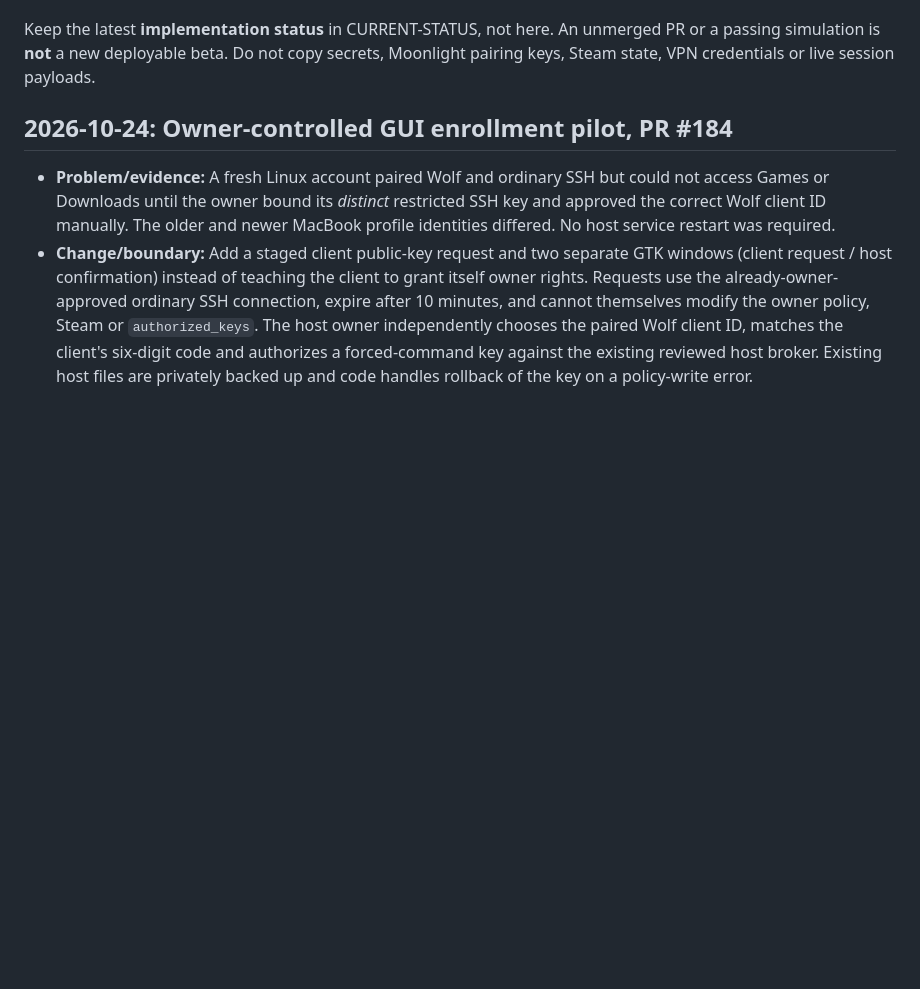
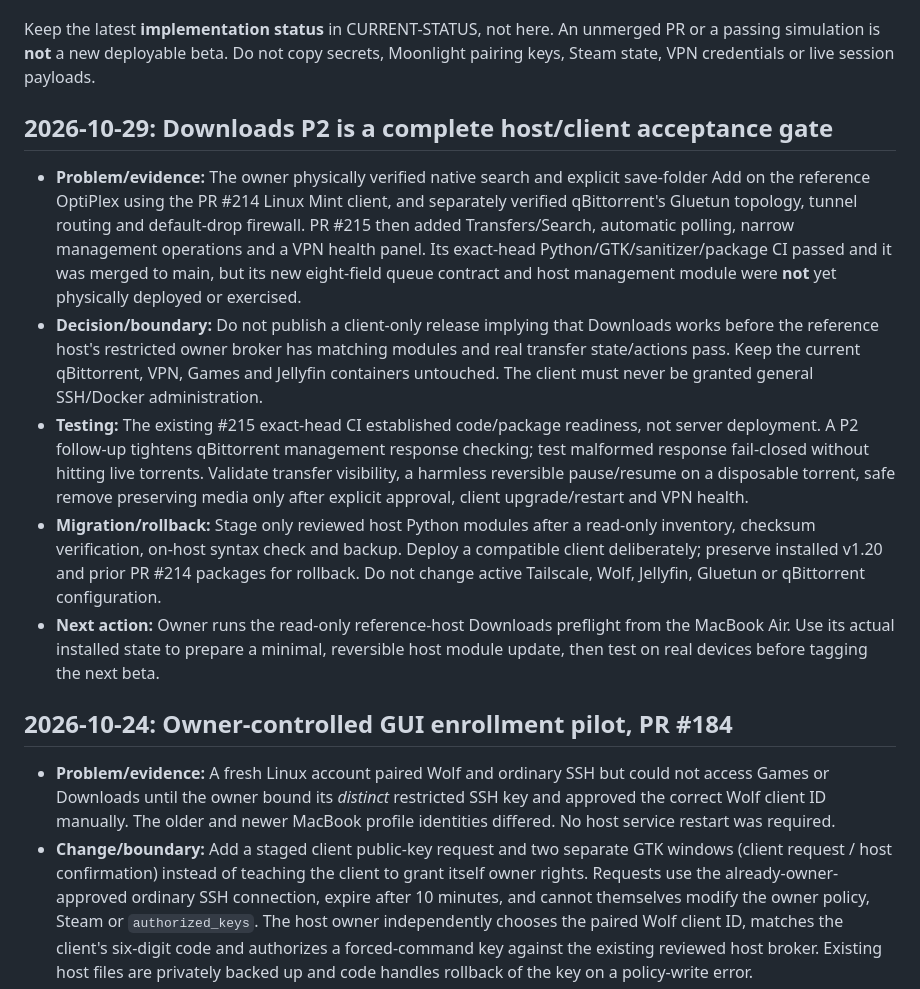
Before and after one commit to SteezyMode/OptiplexNow, a Markdown page: docs/ENGINEERING-TRAIL.md, the part around the change. Rendered like a GitHub page; blank space fills up the shorter version.

Commit message:
Document P2 Downloads cross-host acceptance and deployment boundary

```diff
--- a/docs/ENGINEERING-TRAIL.md
+++ b/docs/ENGINEERING-TRAIL.md
@@ -22,6 +22,14 @@ brief dated entry in this file:
 Keep the latest **implementation status** in CURRENT-STATUS, not here. An unmerged PR
 or a passing simulation is **not** a new deployable beta. Do not copy secrets,
 Moonlight pairing keys, Steam state, VPN credentials or live session payloads.
+
+## 2026-10-29: Downloads P2 is a complete host/client acceptance gate
+
+- **Problem/evidence:** The owner physically verified native search and explicit save-folder Add on the reference OptiPlex using the PR #214 Linux Mint client, and separately verified qBittorrent's Gluetun topology, tunnel routing and default-drop firewall. PR #215 then added Transfers/Search, automatic polling, narrow management operations and a VPN health panel. Its exact-head Python/GTK/sanitizer/package CI passed and it was merged to main, but its new eight-field queue contract and host management module were **not** yet physically deployed or exercised.
+- **Decision/boundary:** Do not publish a client-only release implying that Downloads works before the reference host's restricted owner broker has matching modules and real transfer state/actions pass. Keep the current qBittorrent, VPN, Games and Jellyfin containers untouched. The client must never be granted general SSH/Docker administration.
+- **Testing:** The existing #215 exact-head CI established code/package readiness, not server deployment. A P2 follow-up tightens qBittorrent management response checking; test malformed response fail-closed without hitting live torrents. Validate transfer visibility, a harmless reversible pause/resume on a disposable torrent, safe remove preserving media only after explicit approval, client upgrade/restart and VPN health.
+- **Migration/rollback:** Stage only reviewed host Python modules after a read-only inventory, checksum verification, on-host syntax check and backup. Deploy a compatible client deliberately; preserve installed v1.20 and prior PR #214 packages for rollback. Do not change active Tailscale, Wolf, Jellyfin, Gluetun or qBittorrent configuration.
+- **Next action:** Owner runs the read-only reference-host Downloads preflight from the MacBook Air. Use its actual installed state to prepare a minimal, reversible host module update, then test on real devices before tagging the next beta.
 
 ## 2026-10-24: Owner-controlled GUI enrollment pilot, PR #184
 
```
